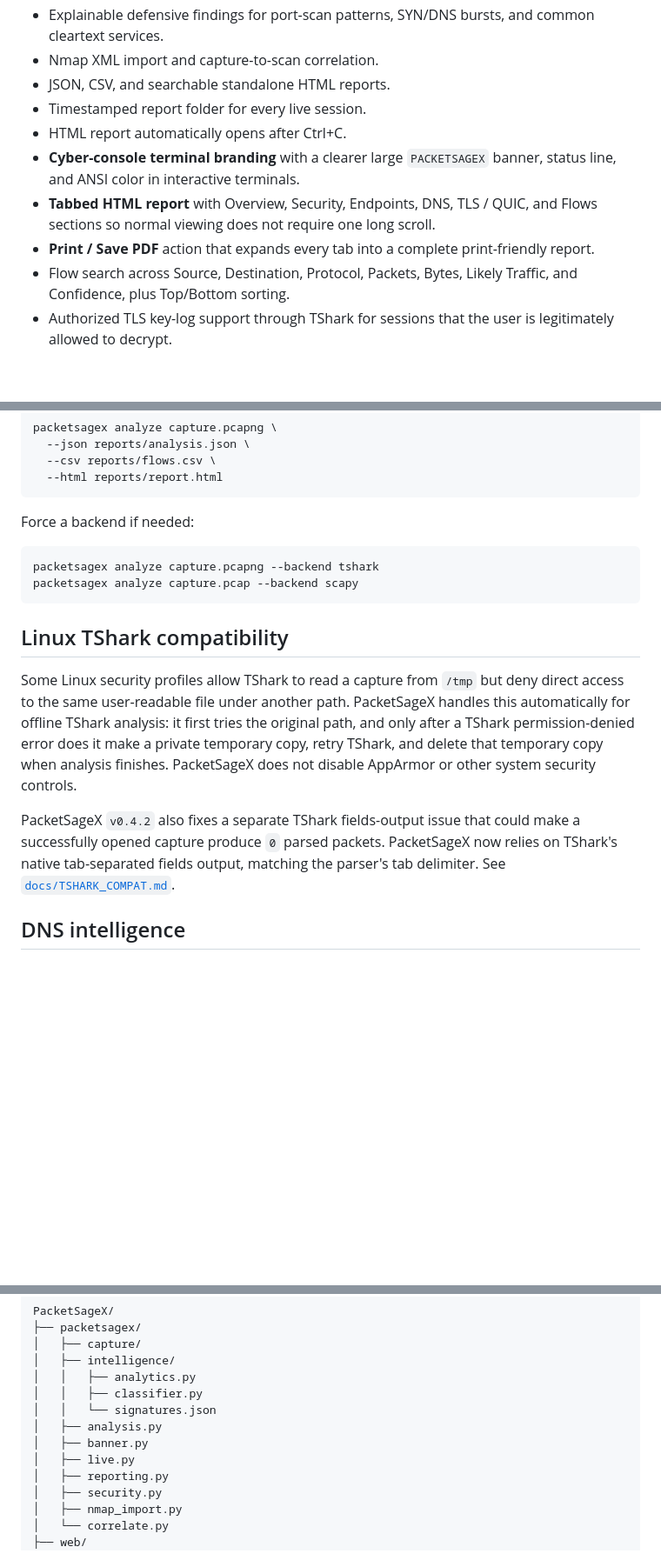
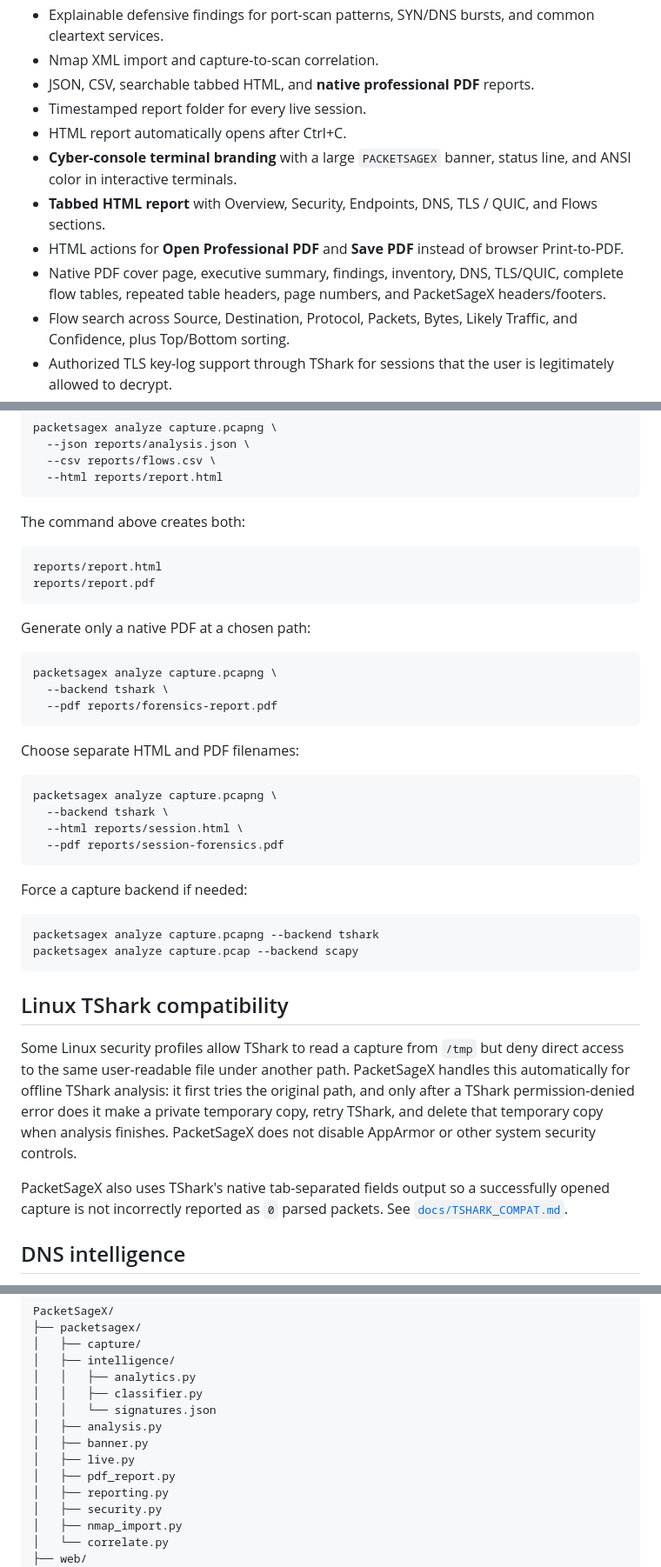
Before and after one commit to Tanzeel0Hussain/PacketSageX, a Markdown page: README.md, 3 parts joined by grey strips. Shown at 87% size. Rendered like a GitHub page; blank space fills up the shorter version.

````diff
--- a/README.md
+++ b/README.md
@@ -22,12 +22,13 @@ PacketSageX is an open-source defensive network-forensics project for PCAP/PCAPN
 - Evidence-based application classification for services such as YouTube, Google, WhatsApp, Discord, Zoom, Teams, Spotify, Steam, GitHub, and generic web traffic.
 - Explainable defensive findings for port-scan patterns, SYN/DNS bursts, and common cleartext services.
 - Nmap XML import and capture-to-scan correlation.
-- JSON, CSV, and searchable standalone HTML reports.
+- JSON, CSV, searchable tabbed HTML, and **native professional PDF** reports.
 - Timestamped report folder for every live session.
 - HTML report automatically opens after Ctrl+C.
-- **Cyber-console terminal branding** with a clearer large `PACKETSAGEX` banner, status line, and ANSI color in interactive terminals.
-- **Tabbed HTML report** with Overview, Security, Endpoints, DNS, TLS / QUIC, and Flows sections so normal viewing does not require one long scroll.
-- **Print / Save PDF** action that expands every tab into a complete print-friendly report.
+- **Cyber-console terminal branding** with a large `PACKETSAGEX` banner, status line, and ANSI color in interactive terminals.
+- **Tabbed HTML report** with Overview, Security, Endpoints, DNS, TLS / QUIC, and Flows sections.
+- HTML actions for **Open Professional PDF** and **Save PDF** instead of browser Print-to-PDF.
+- Native PDF cover page, executive summary, findings, inventory, DNS, TLS/QUIC, complete flow tables, repeated table headers, page numbers, and PacketSageX headers/footers.
 - Flow search across Source, Destination, Protocol, Packets, Bytes, Likely Traffic, and Confidence, plus Top/Bottom sorting.
 - Authorized TLS key-log support through TShark for sessions that the user is legitimately allowed to decrypt.
 - CI tests on Python 3.11, 3.12, and 3.13.
@@ -118,7 +143,31 @@ packetsagex analyze capture.pcapng \
   --html reports/report.html
 ```
 
-Force a backend if needed:
+The command above creates both:
+
+```text
+reports/report.html
+reports/report.pdf
+```
+
+Generate only a native PDF at a chosen path:
+
+```bash
+packetsagex analyze capture.pcapng \
+  --backend tshark \
+  --pdf reports/forensics-report.pdf
+```
+
+Choose separate HTML and PDF filenames:
+
+```bash
+packetsagex analyze capture.pcapng \
+  --backend tshark \
+  --html reports/session.html \
+  --pdf reports/session-forensics.pdf
+```
+
+Force a capture backend if needed:
 
 ```bash
 packetsagex analyze capture.pcapng --backend tshark
@@ -129,7 +178,7 @@ packetsagex analyze capture.pcap --backend scapy
 
 Some Linux security profiles allow TShark to read a capture from `/tmp` but deny direct access to the same user-readable file under another path. PacketSageX handles this automatically for offline TShark analysis: it first tries the original path, and only after a TShark permission-denied error does it make a private temporary copy, retry TShark, and delete that temporary copy when analysis finishes. PacketSageX does not disable AppArmor or other system security controls.
 
-PacketSageX `v0.4.2` also fixes a separate TShark fields-output issue that could make a successfully opened capture produce `0` parsed packets. PacketSageX now relies on TShark's native tab-separated fields output, matching the parser's tab delimiter. See [`docs/TSHARK_COMPAT.md`](docs/TSHARK_COMPAT.md).
+PacketSageX also uses TShark's native tab-separated fields output so a successfully opened capture is not incorrectly reported as `0` parsed packets. See [`docs/TSHARK_COMPAT.md`](docs/TSHARK_COMPAT.md).
 
 ## DNS intelligence
 
@@ -176,6 +225,7 @@ PacketSageX/
 │   ├── analysis.py
 │   ├── banner.py
 │   ├── live.py
+│   ├── pdf_report.py
 │   ├── reporting.py
 │   ├── security.py
 │   ├── nmap_import.py
````
Also changed, not shown: other parts of README.md (+35 -11 lines).
